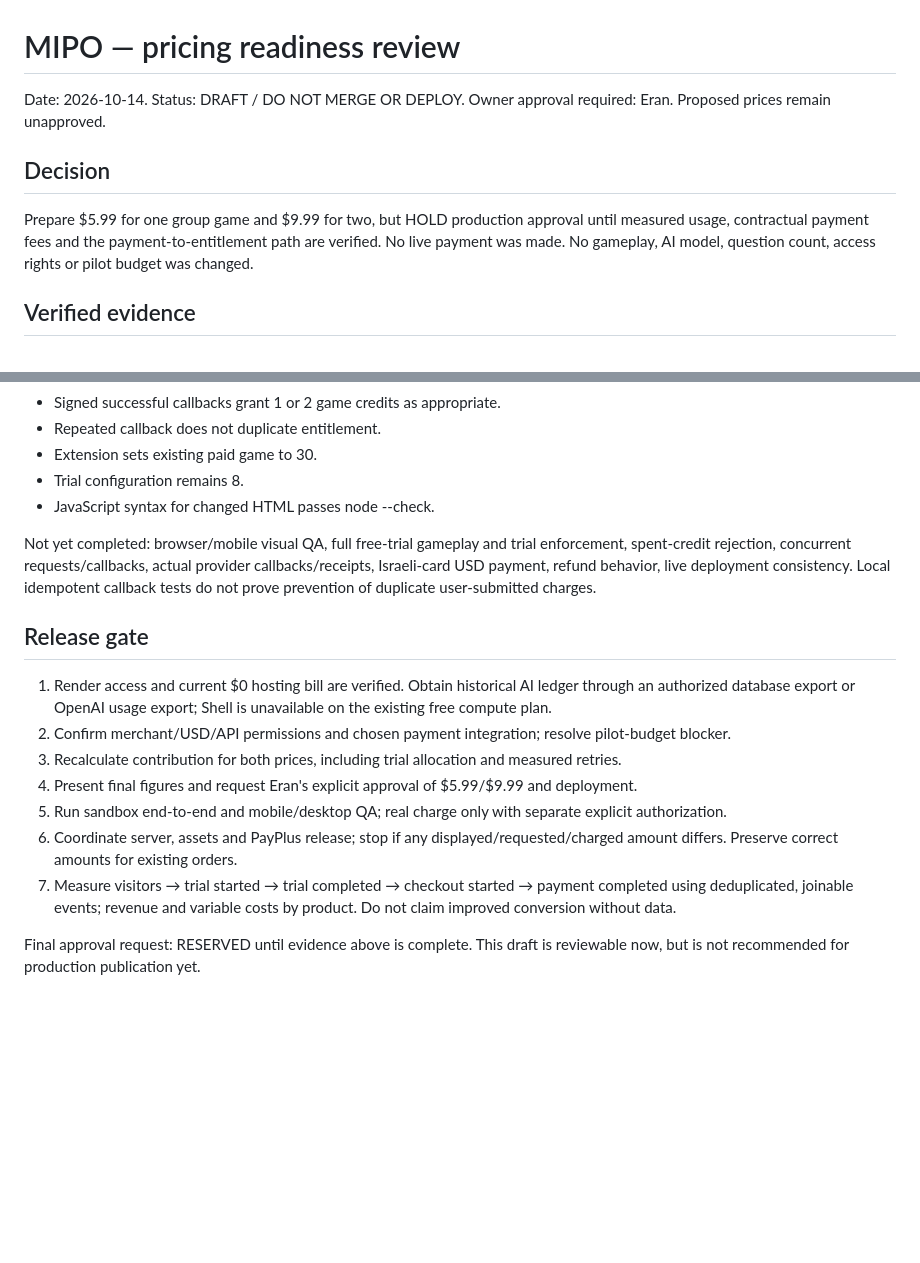
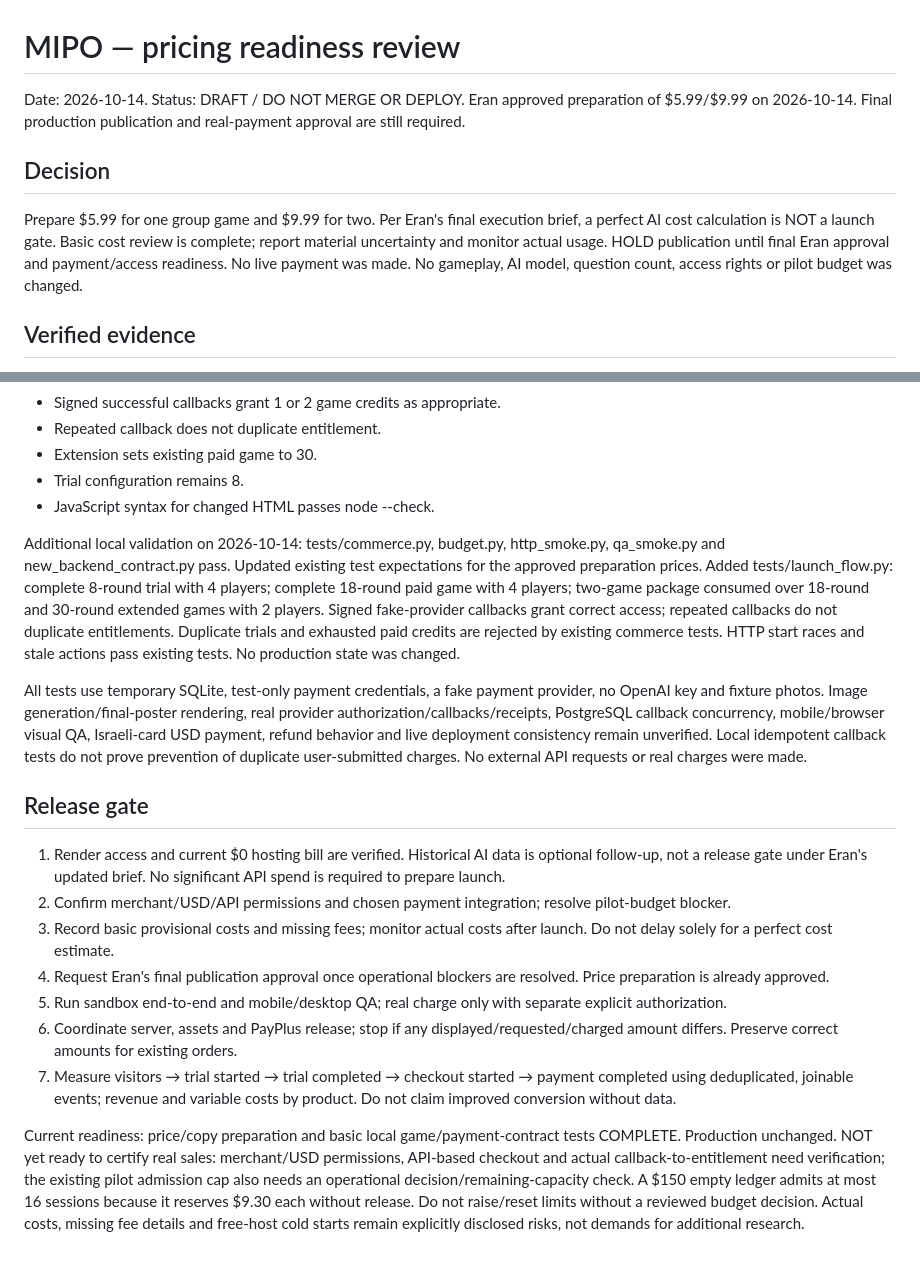
Before and after one commit to eranak1980-jpg/plottwist, a Markdown page: docs/MIPO-pricing-review-2026-10-14.md, 2 parts joined by grey strips. Drawn GitHub-style; blank space fills up the shorter version.

Commit message:
docs: apply final launch brief and record completed local game validation

```diff
--- a/docs/MIPO-pricing-review-2026-10-14.md
+++ b/docs/MIPO-pricing-review-2026-10-14.md
@@ -1,9 +1,9 @@
 # MIPO — pricing readiness review
 Date: 2026-10-14. Status: DRAFT / DO NOT MERGE OR DEPLOY.
-Owner approval required: Eran. Proposed prices remain unapproved.
+Eran approved preparation of $5.99/$9.99 on 2026-10-14. Final production publication and real-payment approval are still required.
 
 ## Decision
-Prepare $5.99 for one group game and $9.99 for two, but HOLD production approval until measured usage, contractual payment fees and the payment-to-entitlement path are verified. No live payment was made. No gameplay, AI model, question count, access rights or pilot budget was changed.
+Prepare $5.99 for one group game and $9.99 for two. Per Eran's final execution brief, a perfect AI cost calculation is NOT a launch gate. Basic cost review is complete; report material uncertainty and monitor actual usage. HOLD publication until final Eran approval and payment/access readiness. No live payment was made. No gameplay, AI model, question count, access rights or pilot budget was changed.
 
 ## Verified evidence
 - Reviewed main commit 3a80afff5e8ee53074d740cf75b4247f1f9f35e1.
@@ -76,15 +76,17 @@ Passed locally with SQLite and a fake provider, no external charges:
 - Trial configuration remains 8.
 - JavaScript syntax for changed HTML passes node --check.
 
-Not yet completed: browser/mobile visual QA, full free-trial gameplay and trial enforcement, spent-credit rejection, concurrent requests/callbacks, actual provider callbacks/receipts, Israeli-card USD payment, refund behavior, live deployment consistency. Local idempotent callback tests do not prove prevention of duplicate user-submitted charges.
+Additional local validation on 2026-10-14: tests/commerce.py, budget.py, http_smoke.py, qa_smoke.py and new_backend_contract.py pass. Updated existing test expectations for the approved preparation prices. Added tests/launch_flow.py: complete 8-round trial with 4 players; complete 18-round paid game with 4 players; two-game package consumed over 18-round and 30-round extended games with 2 players. Signed fake-provider callbacks grant correct access; repeated callbacks do not duplicate entitlements. Duplicate trials and exhausted paid credits are rejected by existing commerce tests. HTTP start races and stale actions pass existing tests. No production state was changed.
+
+All tests use temporary SQLite, test-only payment credentials, a fake payment provider, no OpenAI key and fixture photos. Image generation/final-poster rendering, real provider authorization/callbacks/receipts, PostgreSQL callback concurrency, mobile/browser visual QA, Israeli-card USD payment, refund behavior and live deployment consistency remain unverified. Local idempotent callback tests do not prove prevention of duplicate user-submitted charges. No external API requests or real charges were made.
 
 ## Release gate
-1. Render access and current $0 hosting bill are verified. Obtain historical AI ledger through an authorized database export or OpenAI usage export; Shell is unavailable on the existing free compute plan.
+1. Render access and current $0 hosting bill are verified. Historical AI data is optional follow-up, not a release gate under Eran's updated brief. No significant API spend is required to prepare launch.
 2. Confirm merchant/USD/API permissions and chosen payment integration; resolve pilot-budget blocker.
-3. Recalculate contribution for both prices, including trial allocation and measured retries.
-4. Present final figures and request Eran's explicit approval of $5.99/$9.99 and deployment.
+3. Record basic provisional costs and missing fees; monitor actual costs after launch. Do not delay solely for a perfect cost estimate.
+4. Request Eran's final publication approval once operational blockers are resolved. Price preparation is already approved.
 5. Run sandbox end-to-end and mobile/desktop QA; real charge only with separate explicit authorization.
 6. Coordinate server, assets and PayPlus release; stop if any displayed/requested/charged amount differs. Preserve correct amounts for existing orders.
 7. Measure visitors → trial started → trial completed → checkout started → payment completed using deduplicated, joinable events; revenue and variable costs by product. Do not claim improved conversion without data.
 
-Final approval request: RESERVED until evidence above is complete. This draft is reviewable now, but is not recommended for production publication yet.
+Current readiness: price/copy preparation and basic local game/payment-contract tests COMPLETE. Production unchanged. NOT yet ready to certify real sales: merchant/USD permissions, API-based checkout and actual callback-to-entitlement need verification; the existing pilot admission cap also needs an operational decision/remaining-capacity check. A $150 empty ledger admits at most 16 sessions because it reserves $9.30 each without release. Do not raise/reset limits without a reviewed budget decision. Actual costs, missing fee details and free-host cold starts remain explicitly disclosed risks, not demands for additional research.
```
